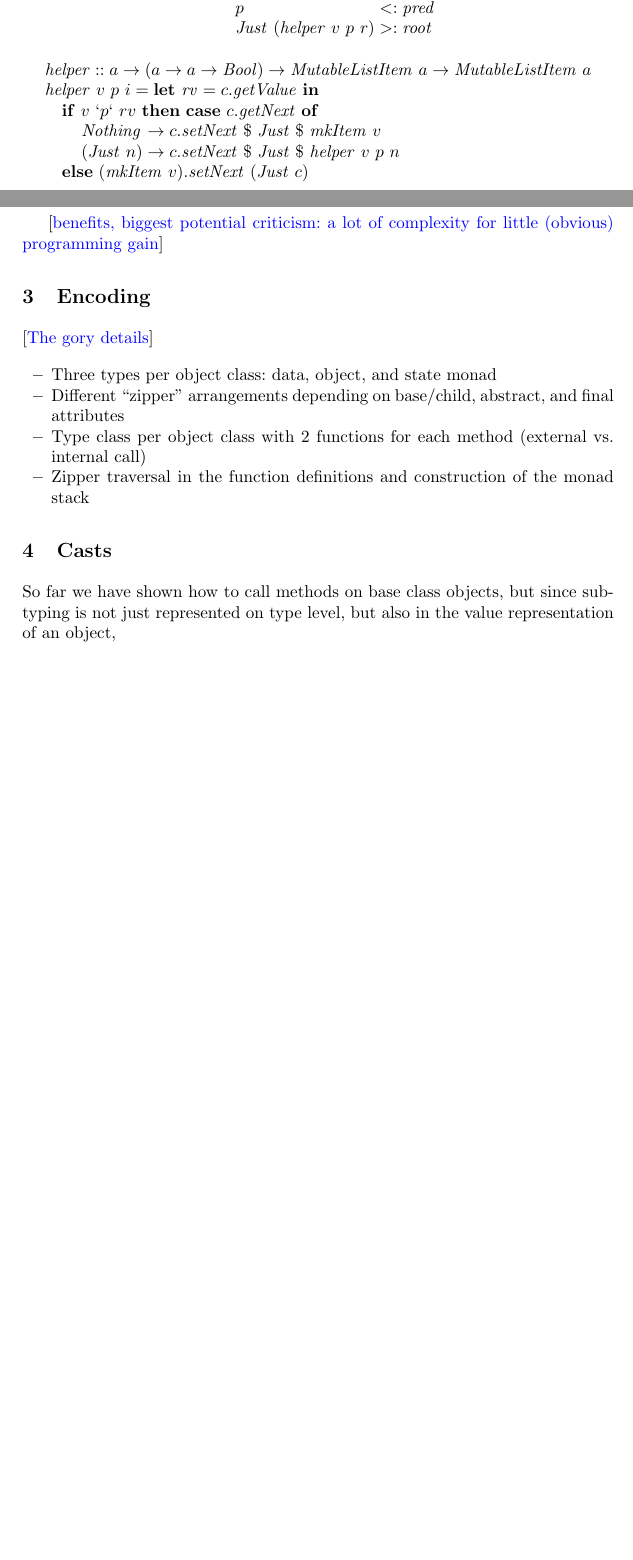
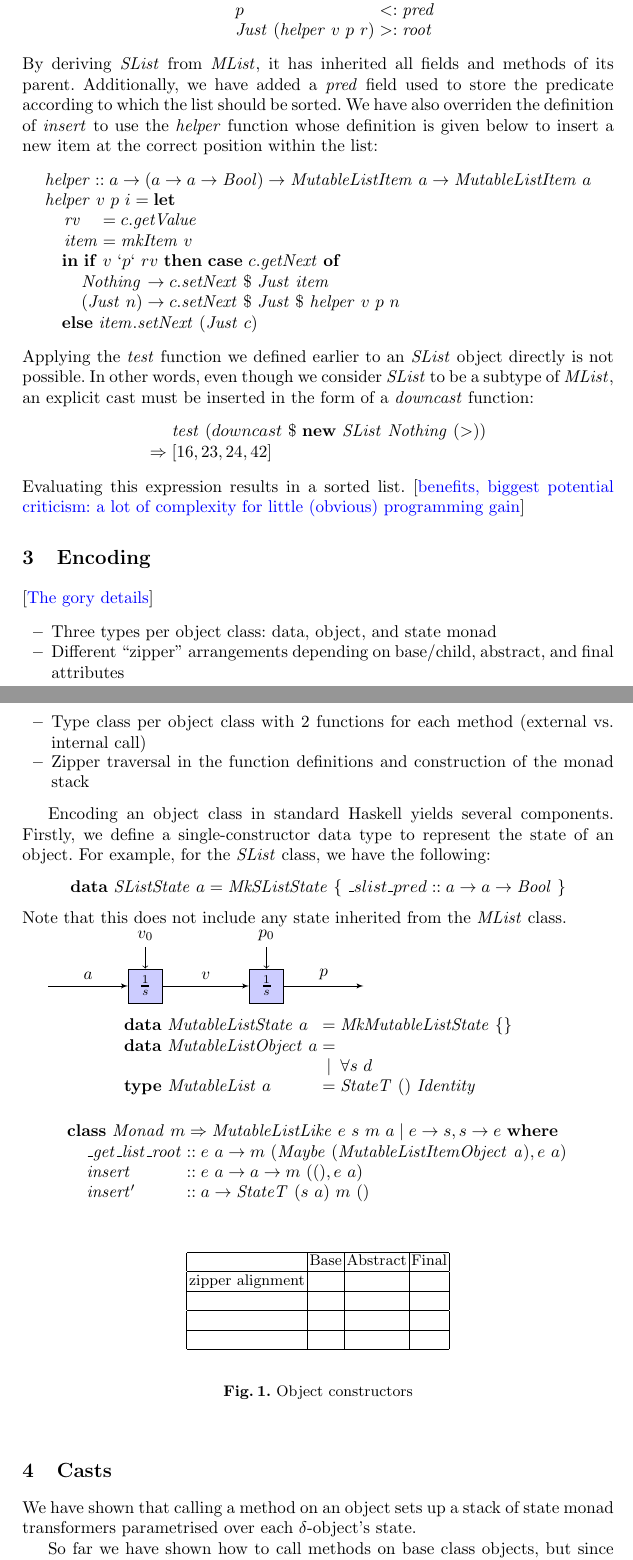
Before and after one commit to mbg/tale-of-two-abstractions, a LaTeX thesis (pwmsh.tex): two parts of pages 3 and 4 of 6 before the commit and two parts of pages 4 and 5 of 7 after it, joined at a grey line, cut so that both start at the same text, the shorter picture padded with empty space. Compiled offline with pdfLaTeX.

Commit message:
worked on paper

```diff
--- a/pwmsh.tex
+++ b/pwmsh.tex
@@ -202,21 +213,31 @@ p & <: & \mathit{pred} \\
 \end{array}
 \end{array}
 \end{displaymath}
-
+By deriving $\mathit{SList}$ from $\mathit{MList}$, it has inherited all fields and methods of its parent. Additionally, we have added a $\mathit{pred}$ field used to store the predicate according to which the list should be sorted. We have also overriden the definition of $\mathit{insert}$ to use the $\mathit{helper}$ function whose definition is given below to insert a new item at the correct position within the list:
 \begin{displaymath}
 \begin{array}{lcl}
 \multicolumn{3}{l}{\mathit{helper} :: a \to (a \to a \to \mathit{Bool}) \to \mathit{MutableListItem}~a \to \mathit{MutableListItem}~a} \\
-\mathit{helper}~v~p~i & = & \mathbf{let}~\mathit{rv} = c.\mathit{getValue}~\mathbf{in}\\
-\multicolumn{3}{l}{\quad \mathbf{if}~v~`p`~rv~\mathbf{then}~\mathbf{case}~c.\mathit{getNext}~\mathbf{of}} \\
+\mathit{helper}~v~p~i & = & \mathbf{let} \\
+\multicolumn{3}{l}{\quad \begin{array}{lcl}
+\mathit{rv} & = & c.\mathit{getValue} \\
+\mathit{item} & = & \mathit{mkItem}~v
+\end{array}}\\
+\multicolumn{3}{l}{\quad \mathbf{in}~\mathbf{if}~v~`p`~rv~\mathbf{then}~\mathbf{case}~c.\mathit{getNext}~\mathbf{of}} \\
 \multicolumn{3}{l}{\quad \quad \begin{array}{lcl}
-\mathit{Nothing} & \to & c.\mathit{setNext}~\$~\mathit{Just}~\$~\mathit{mkItem}~v \\
+\mathit{Nothing} & \to & c.\mathit{setNext}~\$~\mathit{Just}~\mathit{item} \\
 (\mathit{Just}~n) & \to & c.\mathit{setNext}~\$~\mathit{Just}~\$~\mathit{helper}~v~p~n
 \end{array}} \\
-\multicolumn{3}{l}{\quad \mathbf{else}~(\mathit{mkItem}~v).\mathit{setNext}~(\mathit{Just}~c)}
+\multicolumn{3}{l}{\quad \mathbf{else}~\mathit{item}.\mathit{setNext}~(\mathit{Just}~c)}
 \end{array}
 \end{displaymath}
-
-\todo{benefits, biggest potential criticism: a lot of complexity for little (obvious) programming gain}
+Applying the $\mathit{test}$ function we defined earlier to an $\mathit{SList}$ object directly is not possible. In other words, even though we consider $\mathit{SList}$ to be a subtype of $\mathit{MList}$, an explicit cast must be inserted in the form of a $\mathit{downcast}$ function:
+\begin{displaymath}
+\begin{array}{cl}
+ & \mathit{test}~(downcast~\$~\mathbf{new}~\mathit{SList}~\mathit{Nothing}~(>)) \\
+\Rightarrow & [16,23,24,42]
+\end{array}
+\end{displaymath}
+Evaluating this expression results in a sorted list. \todo{benefits, biggest potential criticism: a lot of complexity for little (obvious) programming gain}
 
 \section{Encoding}
 \label{sec:encoding}
@@ -230,10 +251,60 @@ p & <: & \mathit{pred} \\
 \item Zipper traversal in the function definitions and construction of the monad stack
 \end{itemize}
 
+Encoding an object class in standard Haskell yields several components. Firstly, we define a single-constructor data type to represent the state of an object. For example, for the $\mathit{SList}$ class, we have the following:
+\begin{displaymath}
+\begin{array}{lcl}
+\mathbf{data}~\mathit{SListState}~a & = & \mathit{MkSListState}~\{~ \_ slist \_ pred :: a \to a \to \mathit{Bool}~\}
+\end{array}
+\end{displaymath}
+Note that this does not include any state inherited from the $\mathit{MList}$ class.
+
+
+
+
+\includegraphics{images/figures-figure0.eps}
+
+\begin{displaymath}
+\begin{array}{lcl}
+\mathbf{data}~\mathit{MutableListState}~a & = & \mathit{MkMutableListState}~\{  \} \\
+\mathbf{data}~\mathit{MutableListObject}~a & = & \\
+ & \mid & \forall s~d\\
+\mathbf{type}~\mathit{MutableList}~a & = & \mathit{StateT}~()~\mathit{Identity}
+\end{array}
+\end{displaymath}
+
+\begin{displaymath}
+\begin{array}{l}
+\mathbf{class}~\mathit{Monad}~m \Rightarrow \mathit{MutableListLike}~e~s~m~a \mid e \to s, s \to e~\mathbf{where} \\
+\quad \begin{array}{lcl}
+\mathit{\textunderscore get \textunderscore list \textunderscore root} & :: & e~a \to m~(\mathit{Maybe}~(\mathit{MutableListItemObject~a}),e~a) \\
+\mathit{insert} & :: & e~a \to a \to m~((),e~a) \\
+\mathit{insert}' & :: & a \to \mathit{StateT}~(s~a)~m~()
+\end{array}
+\end{array}
+\end{displaymath}
+
+\begin{figure}
+\begin{center}
+\begin{tabular}{|c|c|c|c|}
+\hline  & Base & Abstract & Final \\
+\hline zipper alignment &  &  &  \\
+\hline  &  &  &  \\
+\hline  &  &  &  \\
+\hline  &  &  &  \\
+\hline
+\end{tabular}
+\end{center}
+
+\caption{Object constructors}\label{tab:constructors}
+\end{figure}
+
 \section{Casts}
 \label{sec:casts}
 
-So far we have shown how to call methods on base class objects, but since subtyping is not just represented on type level, but also in the value representation of an object,
+We have shown that calling a method on an object sets up a stack of state monad transformers parametrised over each $\delta$-object's state.
+
+So far we have shown how to call methods on base class objects, but since subtyping is represented on the value as well as the type level, we require some additional
 
 \begin{itemize}
 \item internal $\mathit{invoke}$ function which uses the zipper to construct a monad stack from an arbitrary focus
```
Also changed, not shown: images/figures.tex (added, +32 -0 lines), images/figures-figure0.eps (added), images/figures-figure0.ps (added), images/makefile (added), pwmsh.tex (47 more changed lines), 4 other files.
